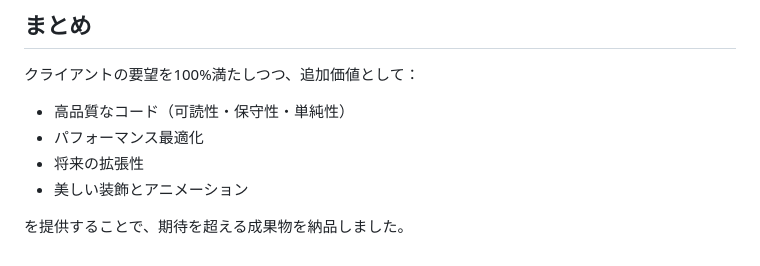
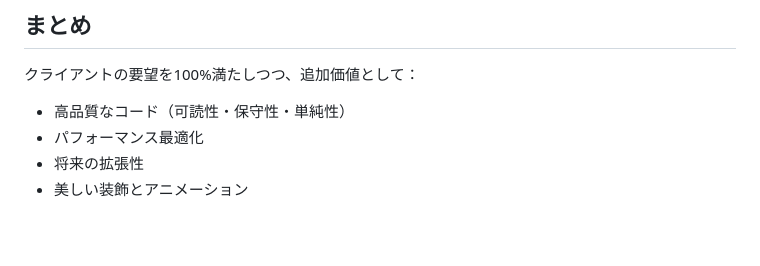
Before and after one commit to amano216/web-neko, a Markdown page: README.md, the part around the change. Drawn GitHub-style; blank space fills up the shorter version.

```diff
--- a/README.md
+++ b/README.md
@@ -130,5 +130,3 @@ wedding-templates/
 - パフォーマンス最適化
 - 将来の拡張性
 - 美しい装飾とアニメーション
-
-を提供することで、期待を超える成果物を納品しました。
```
